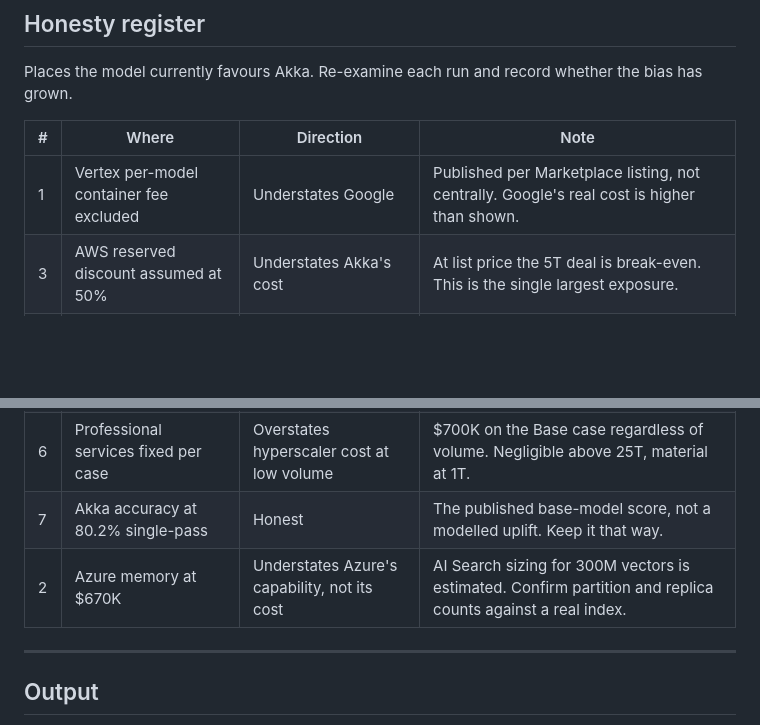
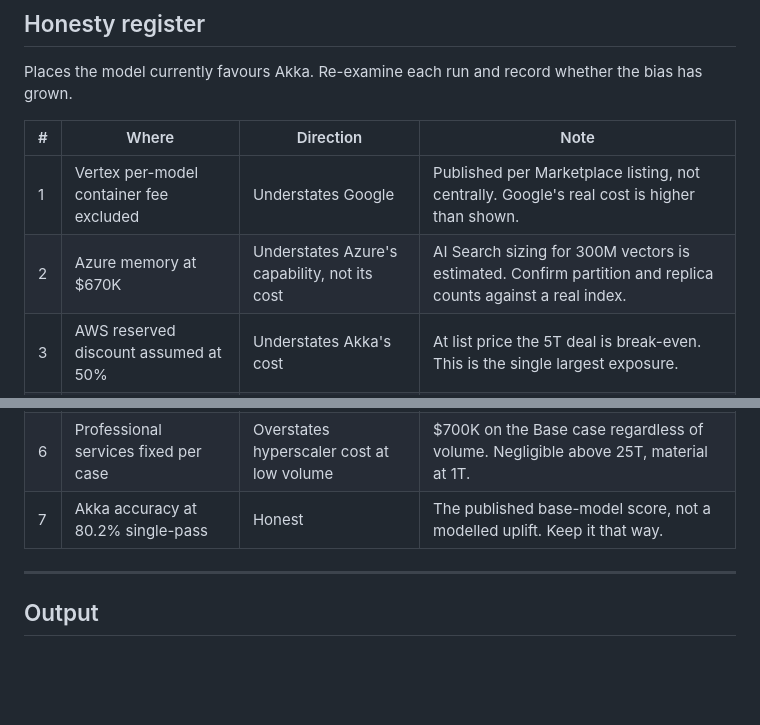
Before and after one commit to TylerJewell/agentic-cost-calculator, a Markdown page: audit/AUDIT.md, 2 parts joined by grey strips. GitHub-like rendering; blank space fills up the shorter version.

Commit message:
Reorder the honesty register
Co-Authored-By: Claude Opus 5 (1M context) <noreply@anthropic.com>
Claude-Session: https://claude.ai/code/session_01SvN17tyWovobyUmPHVzovN

```diff
--- a/audit/AUDIT.md
+++ b/audit/AUDIT.md
@@ -123,12 +123,12 @@ grown.
 | # | Where | Direction | Note |
 |---|---|---|---|
 | 1 | Vertex per-model container fee excluded | Understates Google | Published per Marketplace listing, not centrally. Google's real cost is higher than shown. |
+| 2 | Azure memory at $670K | Understates Azure's capability, not its cost | AI Search sizing for 300M vectors is estimated. Confirm partition and replica counts against a real index. |
 | 3 | AWS reserved discount assumed at 50% | Understates Akka's cost | At list price the 5T deal is break-even. This is the single largest exposure. |
 | 4 | Adapter coefficients invented | Overstates Akka's savings | 40% of input, 60% of output, half the compute. No source. |
 | 5 | Peak factor 2.8 measured at pooled scale | Understates Akka's cost | Azure's traces are already smoothed across customers. A single tenant's true peak is higher. |
 | 6 | Professional services fixed per case | Overstates hyperscaler cost at low volume | $700K on the Base case regardless of volume. Negligible above 25T, material at 1T. |
 | 7 | Akka accuracy at 80.2% single-pass | Honest | The published base-model score, not a modelled uplift. Keep it that way. |
-| 2 | Azure memory at $670K | Understates Azure's capability, not its cost | AI Search sizing for 300M vectors is estimated. Confirm partition and replica counts against a real index. |
 
 ---
 
```
